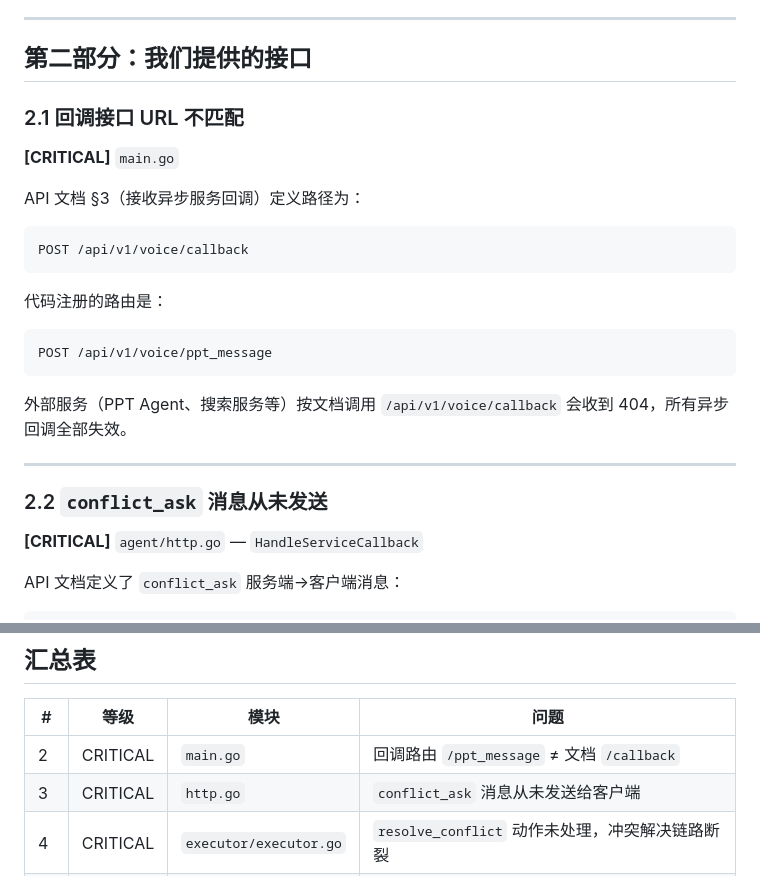
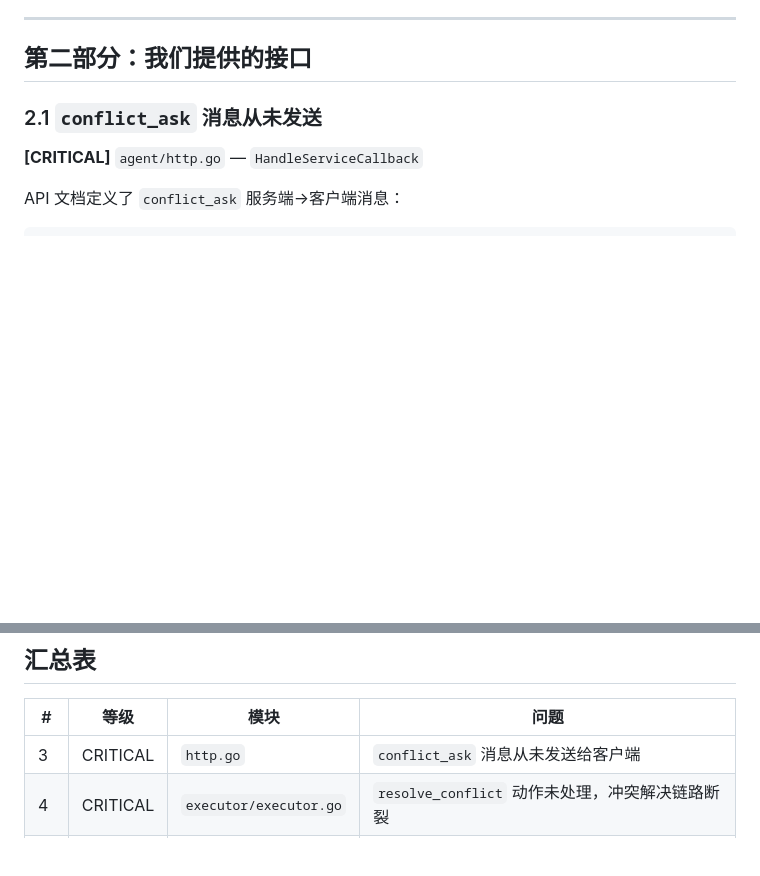
Before and after one commit to ZHYsfl/EducationAgent, a Markdown page: REVIEW_REPORT.md, 2 parts joined by grey strips. Drawn GitHub-style; blank space fills up the shorter version.

````diff
--- a/REVIEW_REPORT.md
+++ b/REVIEW_REPORT.md
@@ -23,25 +23,7 @@
 
 ## 第二部分：我们提供的接口
 
-### 2.1 回调接口 URL 不匹配
-
-**[CRITICAL]** `main.go`
-
-API 文档 §3（接收异步服务回调）定义路径为：
-```
-POST /api/v1/voice/callback
-```
-
-代码注册的路由是：
-```
-POST /api/v1/voice/ppt_message
-```
-
-外部服务（PPT Agent、搜索服务等）按文档调用 `/api/v1/voice/callback` 会收到 404，所有异步回调全部失效。
-
----
-
-### 2.2 `conflict_ask` 消息从未发送
+### 2.1 `conflict_ask` 消息从未发送
 
 **[CRITICAL]** `agent/http.go` — `HandleServiceCallback`
 
@@ -211,7 +193,6 @@ if p.session.GetState() == StateIdle {
 
 | # | 等级 | 模块 | 问题 |
 |---|------|------|------|
-| 2 | CRITICAL | `main.go` | 回调路由 `/ppt_message` ≠ 文档 `/callback` |
 | 3 | CRITICAL | `http.go` | `conflict_ask` 消息从未发送给客户端 |
 | 4 | CRITICAL | `executor/executor.go` | `resolve_conflict` 动作未处理，冲突解决链路断裂 |
 | 6 | HIGH | `session.go` | `error` 消息用 `text` 字段，应为 `message`，且缺 `code` |
````
Also changed, not shown: API_DOCUMENTATION.md (+10 -10 lines).
